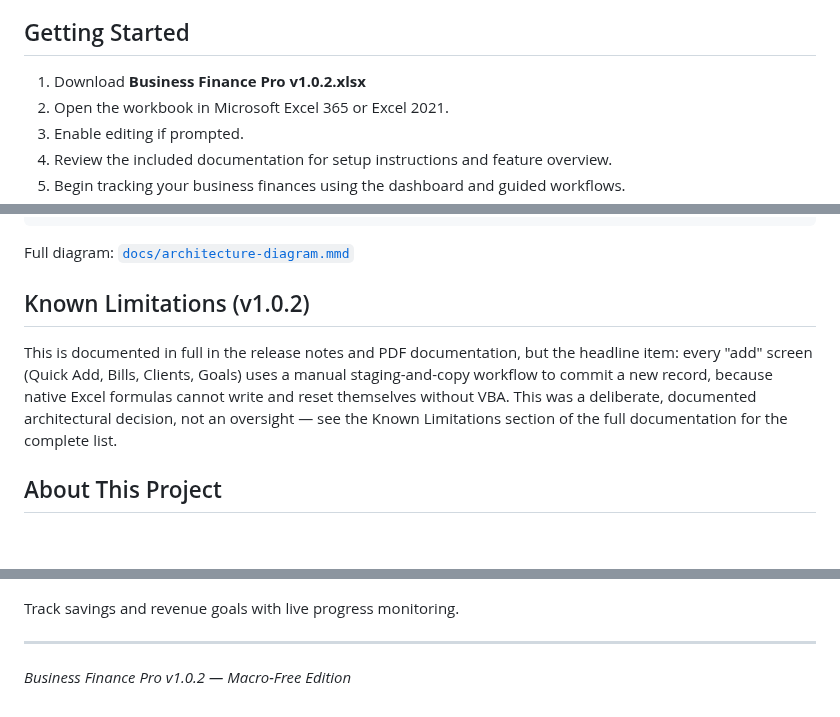
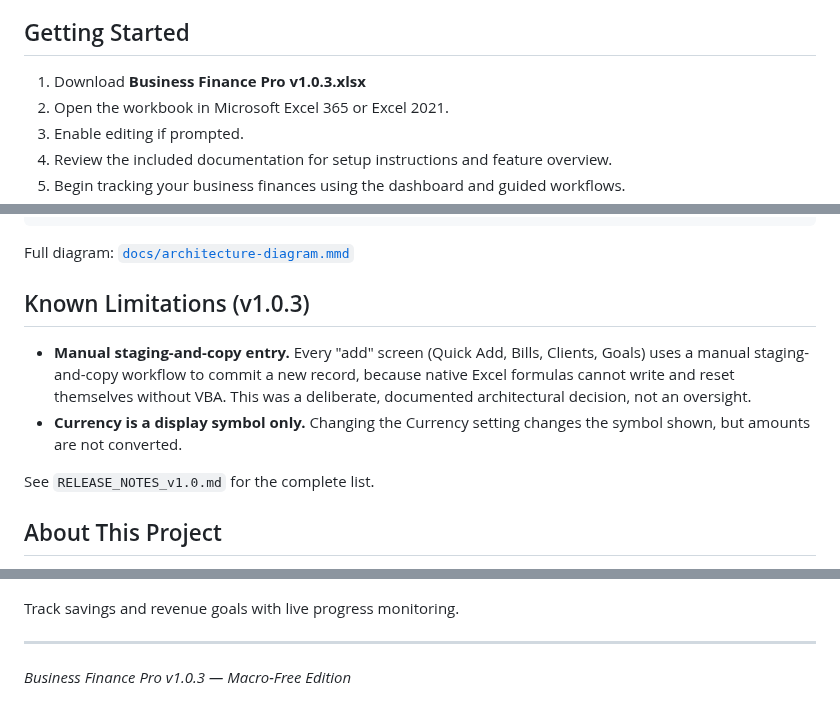
Before and after one commit to muntahaayaz/BusinessFinancePro, a Markdown page: README.md, 3 parts joined by grey strips. GitHub-like rendering; blank space fills up the shorter version.

```diff
--- a/README.md
+++ b/README.md
@@ -16,7 +16,7 @@ It was designed and built end-to-end following a real software product process:
 
 ## Getting Started
 
-1. Download **Business Finance Pro v1.0.2.xlsx**
+1. Download **Business Finance Pro v1.0.3.xlsx**
 2. Open the workbook in Microsoft Excel 365 or Excel 2021.
 3. Enable editing if prompted.
 4. Review the included documentation for setup instructions and feature overview.
@@ -104,9 +104,12 @@ Home Dashboard (presentation layer, formula-only)
 
 Full diagram: [`docs/architecture-diagram.mmd`](./docs/architecture-diagram.mmd)
 
-## Known Limitations (v1.0.2)
+## Known Limitations (v1.0.3)
 
-This is documented in full in the release notes and PDF documentation, but the headline item: every "add" screen (Quick Add, Bills, Clients, Goals) uses a manual staging-and-copy workflow to commit a new record, because native Excel formulas cannot write and reset themselves without VBA. This was a deliberate, documented architectural decision, not an oversight — see the Known Limitations section of the full documentation for the complete list.
+- **Manual staging-and-copy entry.** Every "add" screen (Quick Add, Bills, Clients, Goals) uses a manual staging-and-copy workflow to commit a new record, because native Excel formulas cannot write and reset themselves without VBA. This was a deliberate, documented architectural decision, not an oversight.
+- **Currency is a display symbol only.** Changing the Currency setting changes the symbol shown, but amounts are not converted.
+
+See `RELEASE_NOTES_v1.0.md` for the complete list.
 
 ## About This Project
 
@@ -176,4 +179,4 @@ Track savings and revenue goals with live progress monitoring.
 
 ---
 
-*Business Finance Pro v1.0.2 — Macro-Free Edition*
+*Business Finance Pro v1.0.3 — Macro-Free Edition*
```
Also changed, not shown: other parts of README.md (+10 -10 lines), CHANGELOG.md (+18 -0 lines), RELEASE_NOTES_v1.0.md (+12 -2 lines), screenshots/01-home-dashboard-full.png, screenshots/02-home-business-health.png, screenshots/04-settings-full.png, screenshots/06-quickadd-filled-staging.png, 2 other files.
